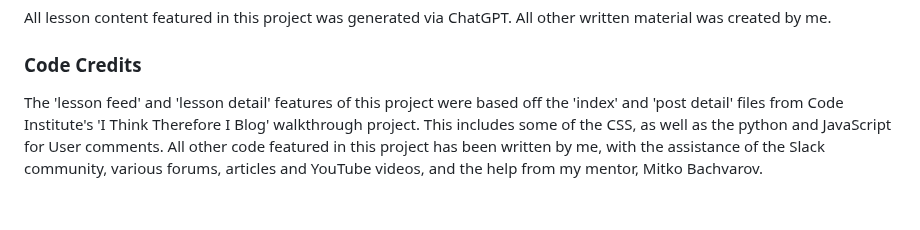
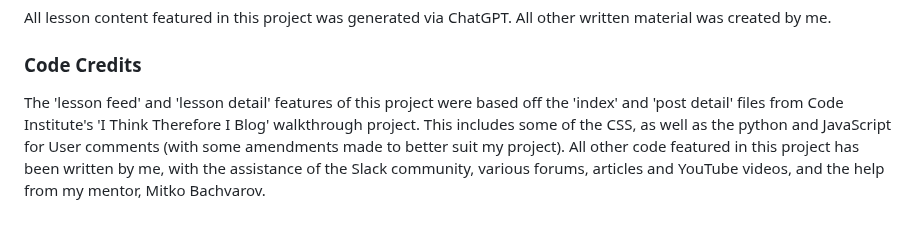
Before and after one commit to MattMiles95/PP4_Blackboard, a Markdown page: README.md, the part around the change. Rendered like a GitHub page.

```diff
--- a/README.md
+++ b/README.md
@@ -543,4 +543,4 @@ All lesson content featured in this project was generated via ChatGPT. All other
 
 ### Code Credits
 
-The 'lesson feed' and 'lesson detail' features of this project were based off the 'index' and 'post detail' files from Code Institute's 'I Think Therefore I Blog' walkthrough project. This includes some of the CSS, as well as the python and JavaScript for User comments. All other code featured in this project has been written by me, with the assistance of the Slack community, various forums, articles and YouTube videos, and the help from my mentor, Mitko Bachvarov.
+The 'lesson feed' and 'lesson detail' features of this project were based off the 'index' and 'post detail' files from Code Institute's 'I Think Therefore I Blog' walkthrough project. This includes some of the CSS, as well as the python and JavaScript for User comments (with some amendments made to better suit my project). All other code featured in this project has been written by me, with the assistance of the Slack community, various forums, articles and YouTube videos, and the help from my mentor, Mitko Bachvarov.
```
